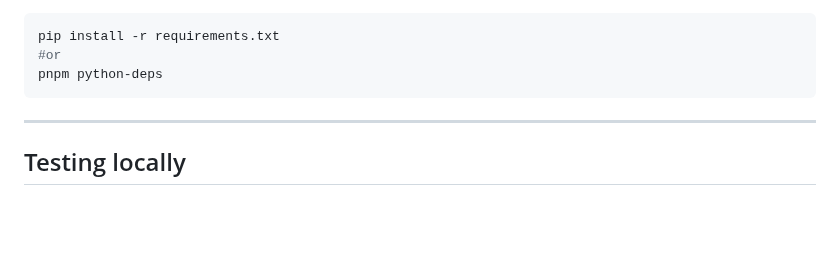
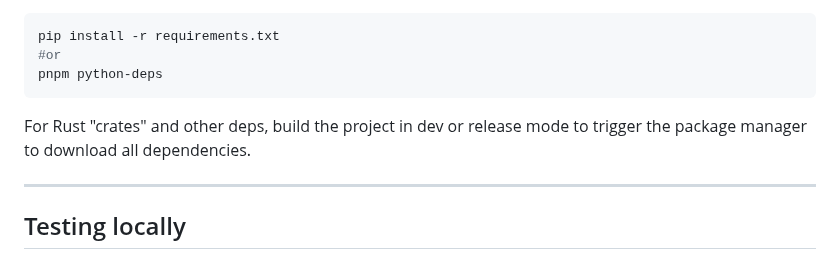
Before and after one commit to dieharders/ai-text-server, a Markdown page: README.md, the part around the change. Rendered like a GitHub page; blank space fills up the shorter version.

````diff
--- a/README.md
+++ b/README.md
@@ -56,6 +56,8 @@ pip install -r requirements.txt
 #or
 pnpm python-deps
 ```
+
+For Rust "crates" and other deps, build the project in dev or release mode to trigger the package manager to download all dependencies.
 
 ---
 
````
